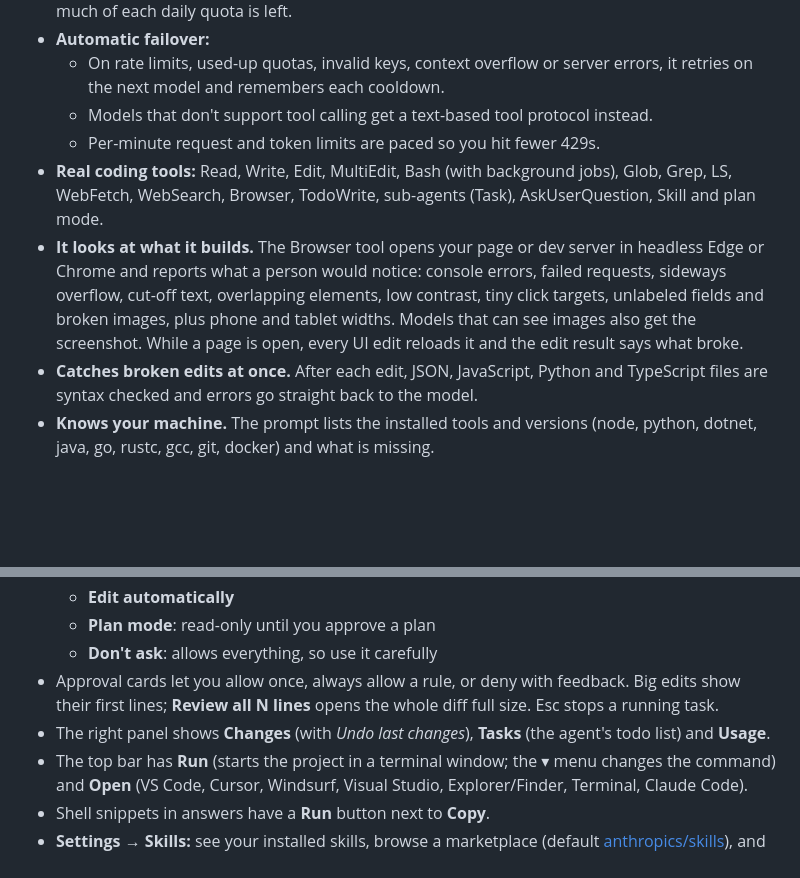
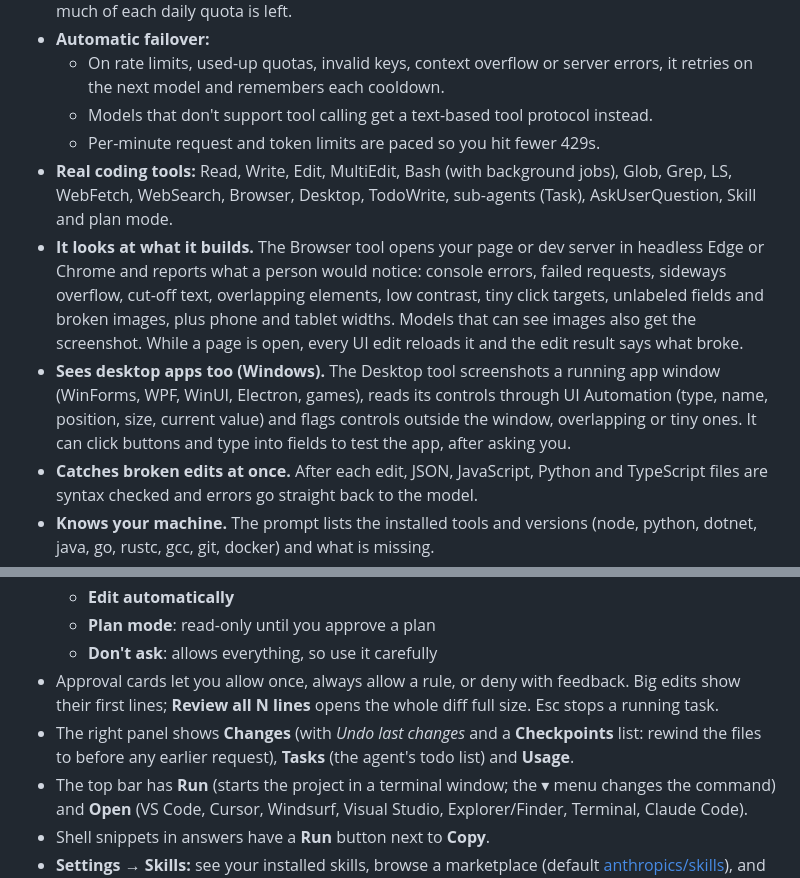
Before and after one commit to vortex907/freeaicodingtool, a Markdown page: README.md, 2 parts joined by grey strips. GitHub-like rendering; blank space fills up the shorter version.

Commit message:
README: Desktop tool and checkpoints
Co-Authored-By: Claude Opus 5.5 <noreply@anthropic.com>
Claude-Session: https://claude.ai/code/session_016btnDFL8wibLBQTzNRC2tZ

```diff
--- a/README.md
+++ b/README.md
@@ -11,8 +11,9 @@
   - On rate limits, used-up quotas, invalid keys, context overflow or server errors, it retries on the next model and remembers each cooldown.
   - Models that don't support tool calling get a text-based tool protocol instead.
   - Per-minute request and token limits are paced so you hit fewer 429s.
-- **Real coding tools:** Read, Write, Edit, MultiEdit, Bash (with background jobs), Glob, Grep, LS, WebFetch, WebSearch, Browser, TodoWrite, sub-agents (Task), AskUserQuestion, Skill and plan mode.
+- **Real coding tools:** Read, Write, Edit, MultiEdit, Bash (with background jobs), Glob, Grep, LS, WebFetch, WebSearch, Browser, Desktop, TodoWrite, sub-agents (Task), AskUserQuestion, Skill and plan mode.
 - **It looks at what it builds.** The Browser tool opens your page or dev server in headless Edge or Chrome and reports what a person would notice: console errors, failed requests, sideways overflow, cut-off text, overlapping elements, low contrast, tiny click targets, unlabeled fields and broken images, plus phone and tablet widths. Models that can see images also get the screenshot. While a page is open, every UI edit reloads it and the edit result says what broke.
+- **Sees desktop apps too (Windows).** The Desktop tool screenshots a running app window (WinForms, WPF, WinUI, Electron, games), reads its controls through UI Automation (type, name, position, size, current value) and flags controls outside the window, overlapping or tiny ones. It can click buttons and type into fields to test the app, after asking you.
 - **Catches broken edits at once.** After each edit, JSON, JavaScript, Python and TypeScript files are syntax checked and errors go straight back to the model.
 - **Knows your machine.** The prompt lists the installed tools and versions (node, python, dotnet, java, go, rustc, gcc, git, docker) and what is missing.
 - **One-command workflows:** `/tdd`, `/security`, `/pr`, `/onboard`, `/deps`, `/cleanup`, `/fuzz`, `/bench`, `/audit-ui`, `/ci-fix`, `/env` and `/port`. `/commit` runs the tests before committing.
@@ -124,7 +125,7 @@ To pin a model, use the model picker or `freecode -m groq/openai/gpt-oss-120b`.
   - **Plan mode**: read-only until you approve a plan
   - **Don't ask**: allows everything, so use it carefully
 - Approval cards let you allow once, always allow a rule, or deny with feedback. Big edits show their first lines; **Review all N lines** opens the whole diff full size. Esc stops a running task.
-- The right panel shows **Changes** (with *Undo last changes*), **Tasks** (the agent's todo list) and **Usage**.
+- The right panel shows **Changes** (with *Undo last changes* and a **Checkpoints** list: rewind the files to before any earlier request), **Tasks** (the agent's todo list) and **Usage**.
 - The top bar has **Run** (starts the project in a terminal window; the ▾ menu changes the command) and **Open** (VS Code, Cursor, Windsurf, Visual Studio, Explorer/Finder, Terminal, Claude Code).
 - Shell snippets in answers have a **Run** button next to **Copy**.
 - **Settings → Skills:** see your installed skills, browse a marketplace (default [anthropics/skills](https://github.com/anthropics/skills)), and add more marketplaces as `owner/repo`. The agent loads a skill with the Skill tool when a task matches it. Try **frontend-design** for better-looking UIs.
```
